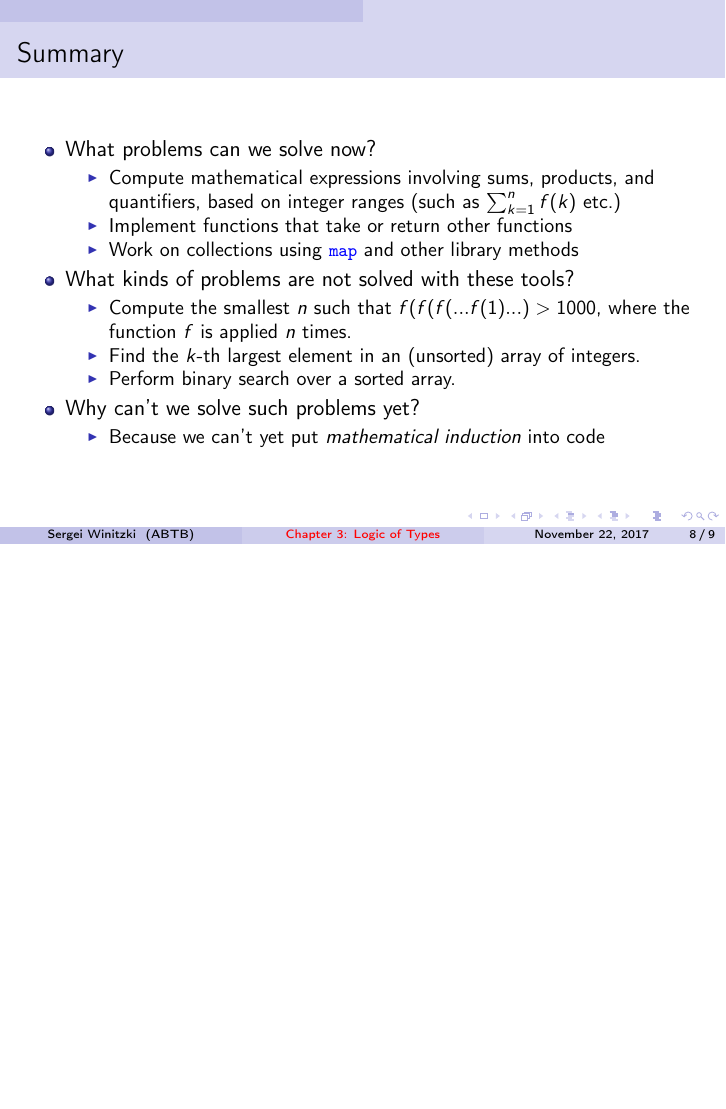
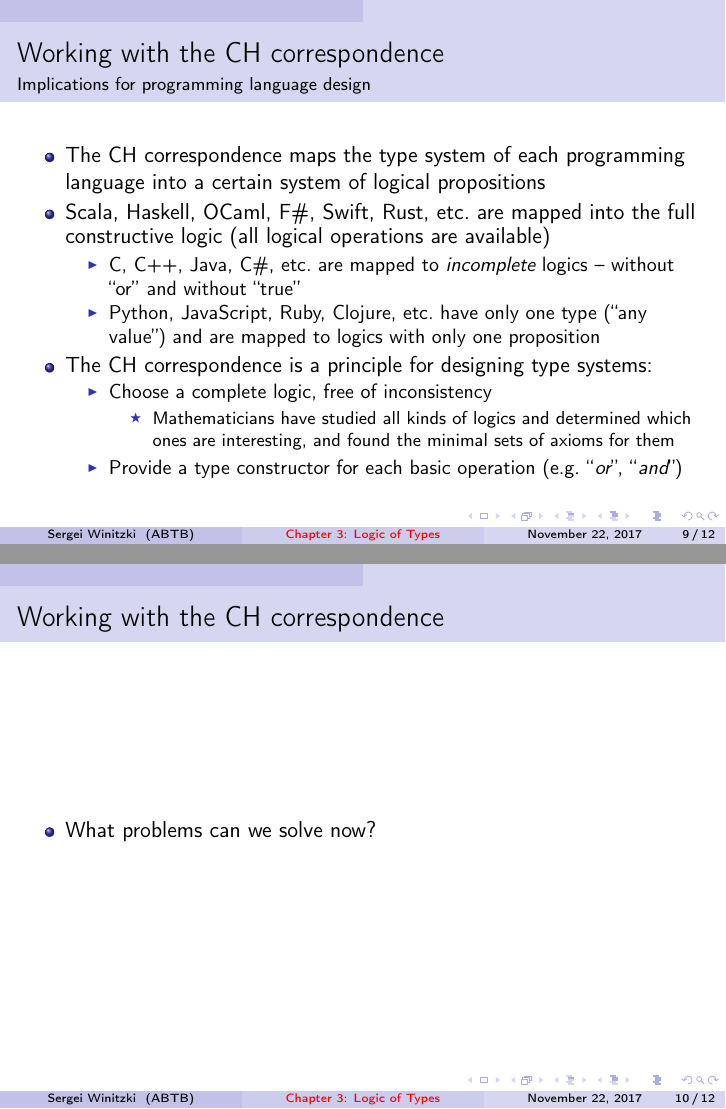
Before and after one commit to winitzki/sofp, LaTeX slides (03-logic-of-types.tex): page 8 of 9 before the commit and pages 9 and 10 of 12 after it, the two joined at a grey line, the shorter picture padded with empty space. Compiled offline with pdfLaTeX.

Commit message:
adding CH slide

```diff
--- a/03-logic-of-types.tex
+++ b/03-logic-of-types.tex
@@ -234,3 +278,42 @@ x - 1)}}{\footnotesize \par}
+\begin{frame}{Working with the CH correspondence}
+
+\begin{itemize}
+\item What problems can we solve now?
+\end{itemize}
+\end{frame}
+
+\begin{frame}{Working with the CH correspondence}
+
+
+\framesubtitle{Implications for programming language design}
+\begin{itemize}
+\item The CH correspondence maps the type system of each programming language
+into a certain system of logical propositions
+\item Scala, Haskell, OCaml, F\#, Swift, Rust, etc.~are mapped into the
+full constructive logic (all logical operations are available)
+\begin{itemize}
+\item C, C++, Java, C\#, etc.~are mapped to \emph{incomplete} logics \textendash{}
+without ``or'' and without ``true''
+\item Python, JavaScript, Ruby, Clojure, etc.~have only one type (``any
+value'') and are mapped to logics with only one proposition
+\end{itemize}
+\item The CH correspondence is a principle for designing type systems:
+\begin{itemize}
+\item Choose a complete logic, free of inconsistency
+\begin{itemize}
+\item Mathematicians have studied all kinds of logics and determined which
+ones are interesting, and found the minimal sets of axioms for them
+\end{itemize}
+\item Provide a type constructor for each basic operation (e.g.~``\emph{or}'',
+``\emph{and}'')
+\end{itemize}
+\end{itemize}
+\end{frame}
+
+\begin{frame}{Working with the CH correspondence}
+
+\begin{itemize}
+\item What problems can we solve now?
 \end{itemize}
 \end{frame}
 
@@ -238,24 +321,6 @@ x - 1)}}{\footnotesize \par}
 
 \begin{itemize}
 \item What problems can we solve now?
-\begin{itemize}
-\item Compute mathematical expressions involving sums, products, and quantifiers,
-based on integer ranges (such as $\sum_{k=1}^{n}f(k)$ etc.)
-\item Implement functions that take or return other functions
-\item Work on collections using \texttt{\textcolor{blue}{\footnotesize{}map}}
-and other library methods
-\end{itemize}
-\item What kinds of problems are not solved with these tools?
-\begin{itemize}
-\item Compute the smallest $n$ such that $f(f(f(...f(1)...)>1000$, where
-the function $f$ is applied $n$ times.
-\item Find the $k$-th largest element in an (unsorted) array of integers.
-\item Perform binary search over a sorted array.
-\end{itemize}
-\item Why can't we solve such problems yet?
-\begin{itemize}
-\item Because we can't yet put \emph{mathematical induction} into code
-\end{itemize}
 \end{itemize}
 \end{frame}
 
```
Also changed, not shown: 03-logic-of-types.pdf, 03-logic-of-types.tex (66 more changed lines), 1 other file.
